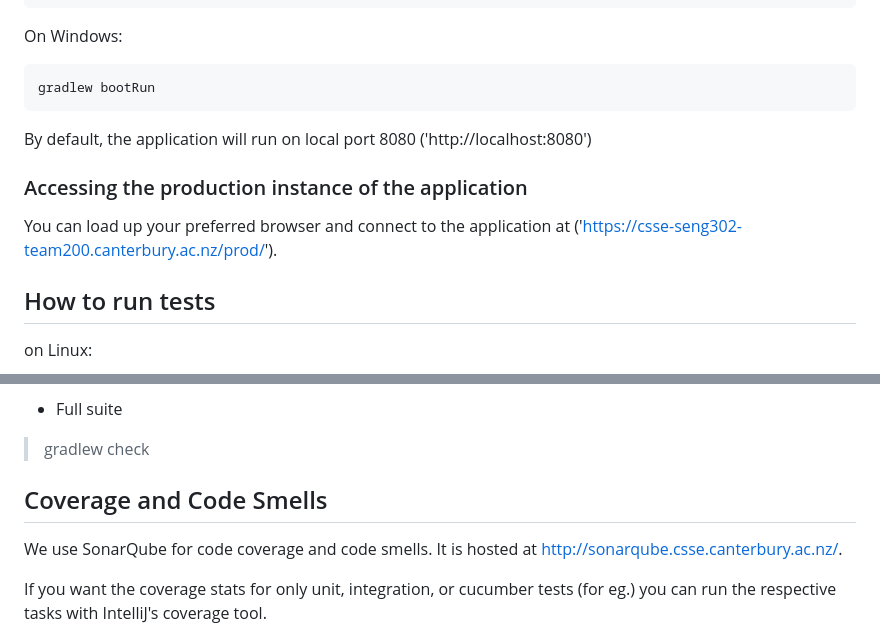
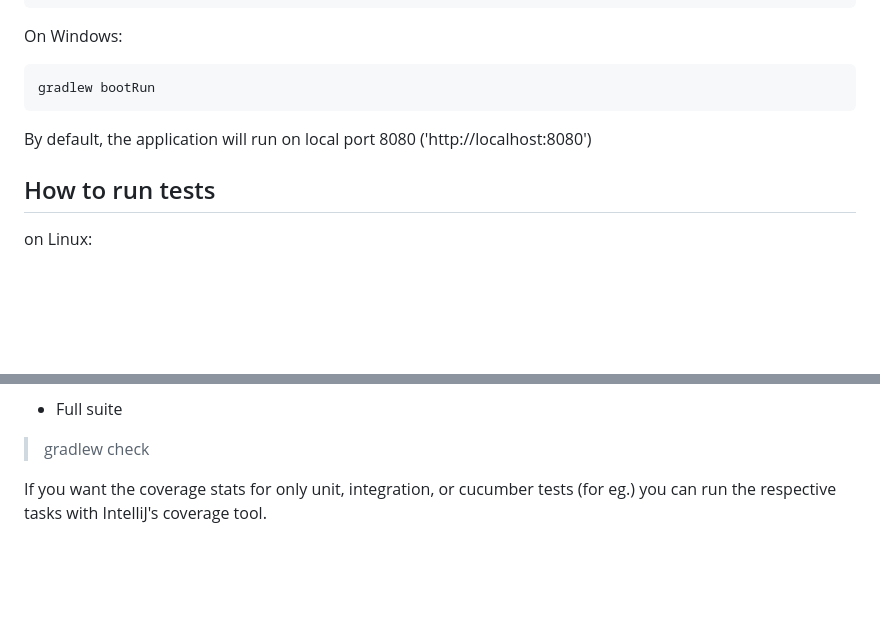
Before and after one commit to tuzicomet/GreenThumbs, a Markdown page: README.md, 2 parts joined by grey strips. Drawn GitHub-style; blank space fills up the shorter version.

```diff
--- a/README.md
+++ b/README.md
@@ -64,10 +64,6 @@ gradlew bootRun
 
 By default, the application will run on local port 8080 ('http://localhost:8080')
 
-### Accessing the production instance of the application
-You can load up your preferred browser and connect to the application at
-('https://csse-seng302-team200.canterbury.ac.nz/prod/').
-
 ## How to run tests
 on Linux:
 - Unit test suite
@@ -89,10 +85,6 @@ on Windows:
 - Full suite
 >  gradlew check
 >
-
-## Coverage and Code Smells
-We use SonarQube for code coverage and code smells.
-It is hosted at http://sonarqube.csse.canterbury.ac.nz/.
 
 If you want the coverage stats for only unit, integration, or cucumber tests (for eg.) you can run the respective tasks with IntelliJ's coverage tool.
 
```
